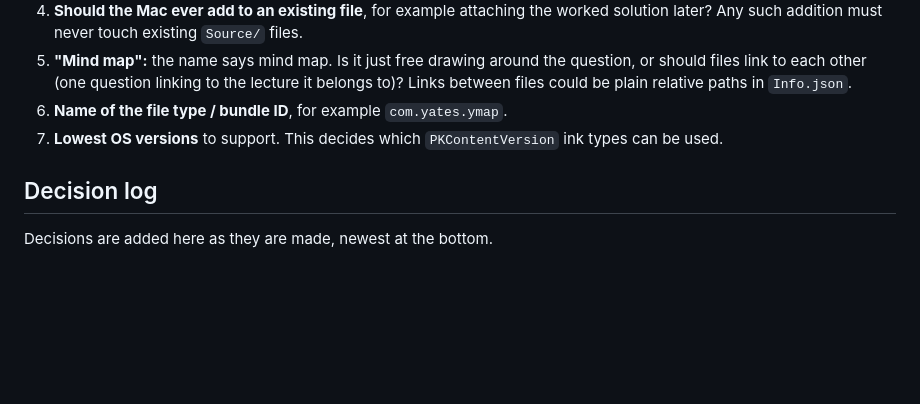
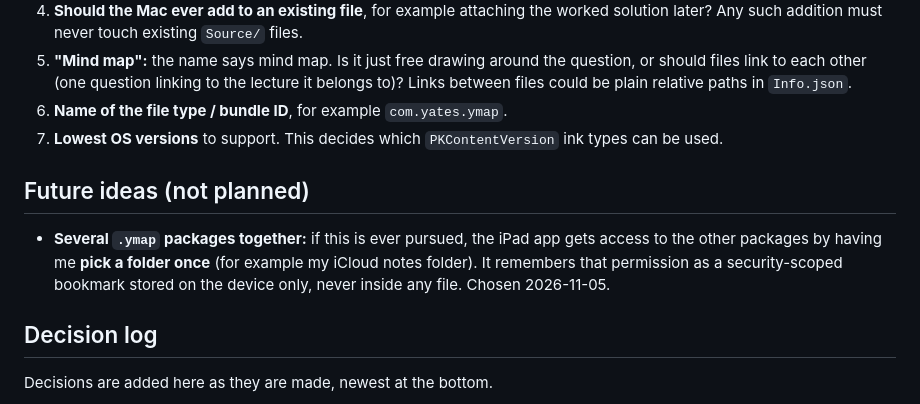
Before and after one commit to ActuallyHappening/YMap, a Markdown page: README.md, the part around the change. Drawn GitHub-style; blank space fills up the shorter version.

Commit message:
Note folder-access choice for future multi-package idea
Co-Authored-By: Claude Opus 5.5 <noreply@anthropic.com>

```diff
--- a/README.md
+++ b/README.md
@@ -264,6 +264,13 @@ app is installed.
 6. **Name of the file type / bundle ID**, for example `com.yates.ymap`.
 7. **Lowest OS versions** to support. This decides which `PKContentVersion` ink types can be used.
 
+## Future ideas (not planned)
+
+- **Several `.ymap` packages together:** if this is ever pursued, the iPad app gets access to the
+  other packages by having me **pick a folder once** (for example my iCloud notes folder). It
+  remembers that permission as a security-scoped bookmark stored on the device only, never inside
+  any file. Chosen 2026-11-05.
+
 ## Decision log
 
 Decisions are added here as they are made, newest at the bottom.
```
